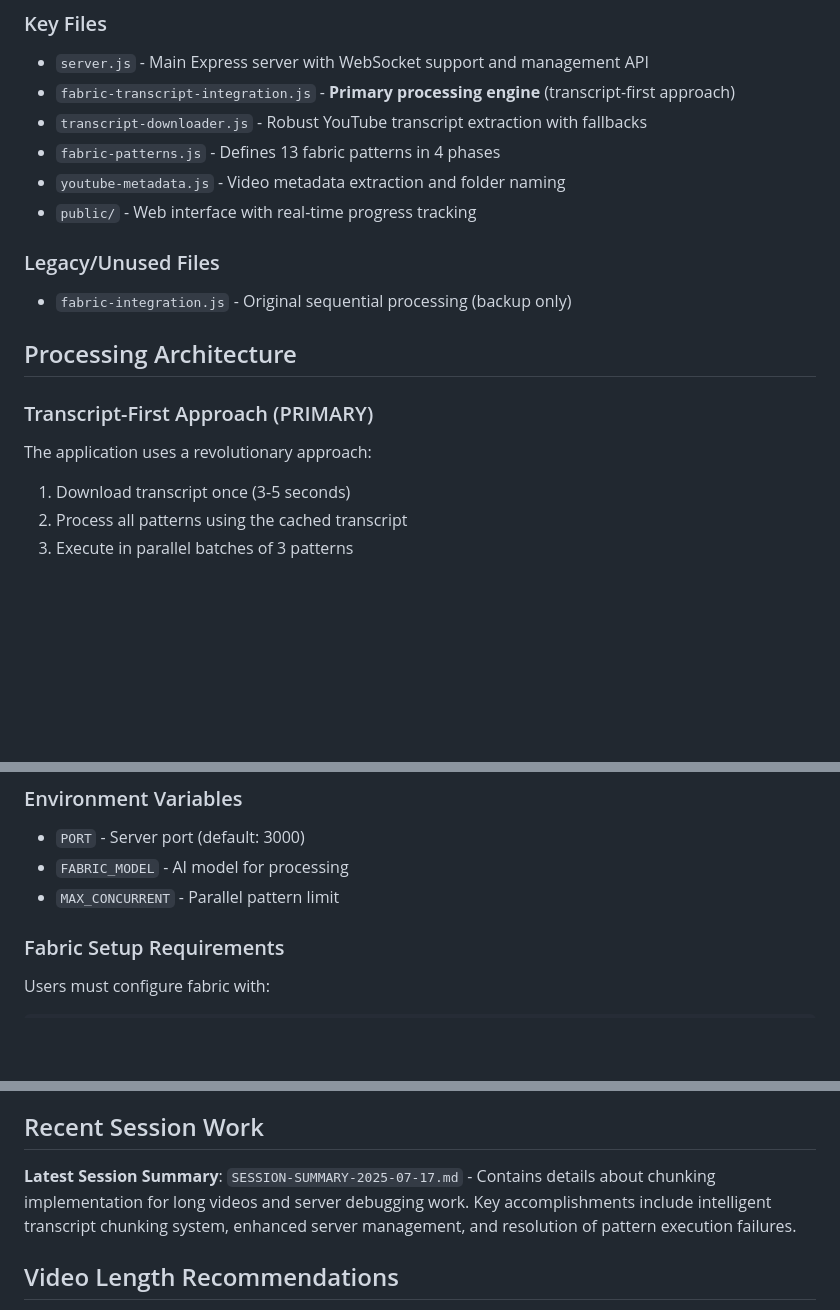
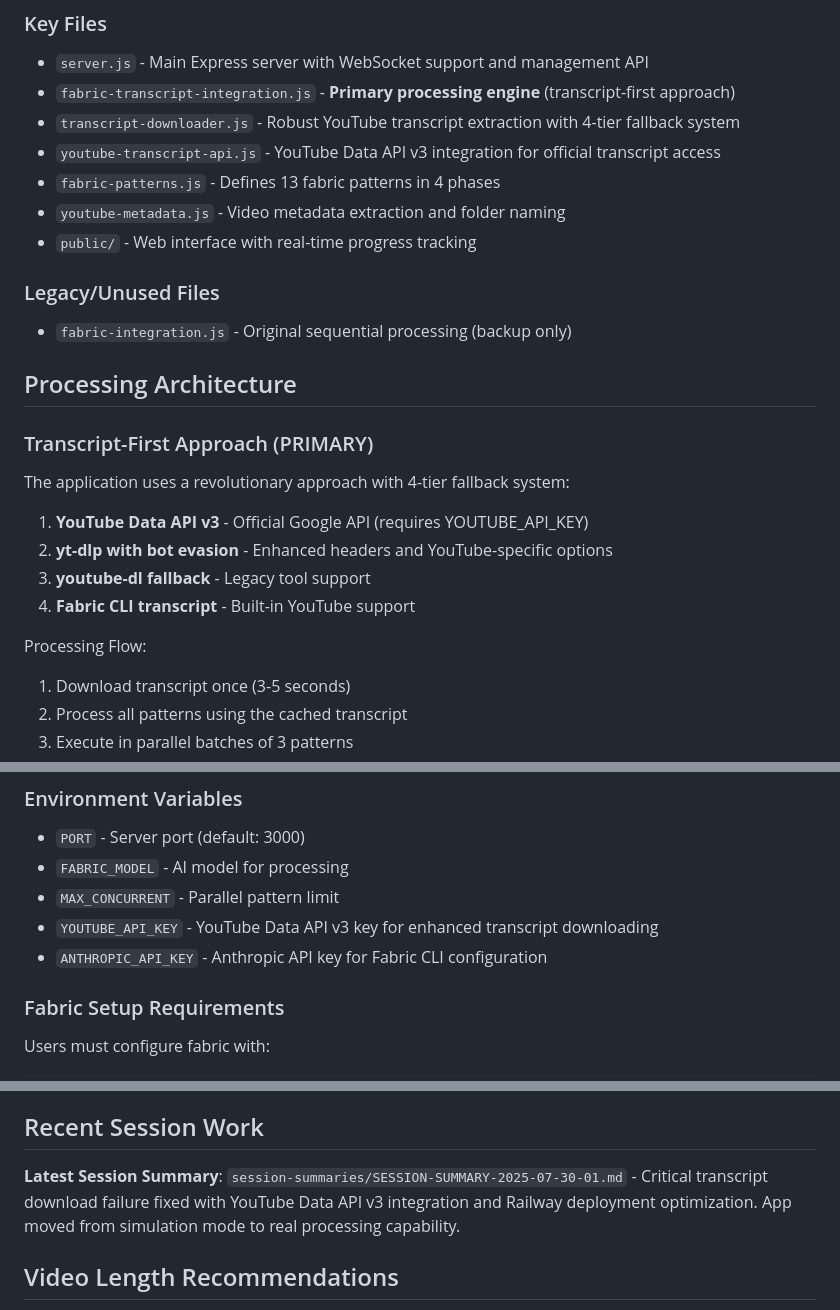
Before and after one commit to joseph-fajen/fabric-studio, a Markdown page: CLAUDE.md, 3 parts joined by grey strips. GitHub-like rendering; blank space fills up the shorter version.

Commit message:
docs: update CLAUDE.md with YouTube API integration details
- Document 4-tier transcript download fallback system
- Add YouTube Data API v3 as primary method
- Update environment variables section with API key requirements
- Document youtube-transcript-api.js in key files section
- Update recent session work reference

🤖 Generated with [Claude Code](https://claude.ai/code)

Co-Authored-By: Claude <noreply@anthropic.com>

```diff
--- a/CLAUDE.md
+++ b/CLAUDE.md
@@ -37,7 +38,8 @@ npm run setup                   # Install all dependencies
 ### Key Files
 - `server.js` - Main Express server with WebSocket support and management API
 - `fabric-transcript-integration.js` - **Primary processing engine** (transcript-first approach)
-- `transcript-downloader.js` - Robust YouTube transcript extraction with fallbacks
+- `transcript-downloader.js` - Robust YouTube transcript extraction with 4-tier fallback system
+- `youtube-transcript-api.js` - YouTube Data API v3 integration for official transcript access
 - `fabric-patterns.js` - Defines 13 fabric patterns in 4 phases
 - `youtube-metadata.js` - Video metadata extraction and folder naming
 - `public/` - Web interface with real-time progress tracking
@@ -48,7 +50,13 @@ npm run setup                   # Install all dependencies
 ## Processing Architecture
 
 ### Transcript-First Approach (PRIMARY)
-The application uses a revolutionary approach:
+The application uses a revolutionary approach with 4-tier fallback system:
+1. **YouTube Data API v3** - Official Google API (requires YOUTUBE_API_KEY)
+2. **yt-dlp with bot evasion** - Enhanced headers and YouTube-specific options
+3. **youtube-dl fallback** - Legacy tool support
+4. **Fabric CLI transcript** - Built-in YouTube support
+
+Processing Flow:
 1. Download transcript once (3-5 seconds)
 2. Process all patterns using the cached transcript
 3. Execute in parallel batches of 3 patterns
@@ -101,6 +109,8 @@ Each processed video creates a timestamped folder in `outputs/` containing:
 - `PORT` - Server port (default: 3000)
 - `FABRIC_MODEL` - AI model for processing
 - `MAX_CONCURRENT` - Parallel pattern limit
+- `YOUTUBE_API_KEY` - YouTube Data API v3 key for enhanced transcript downloading
+- `ANTHROPIC_API_KEY` - Anthropic API key for Fabric CLI configuration
 
 ### Fabric Setup Requirements
 Users must configure fabric with:
@@ -140,7 +150,7 @@ Configure fallback providers via Reef Laboratory Console:
 - Monitor WebSocket connection for real-time feedback
 
 ## Recent Session Work
-**Latest Session Summary**: `SESSION-SUMMARY-2025-07-17.md` - Contains details about chunking implementation for long videos and server debugging work. Key accomplishments include intelligent transcript chunking system, enhanced server management, and resolution of pattern execution failures.
+**Latest Session Summary**: `session-summaries/SESSION-SUMMARY-2025-07-30-01.md` - Critical transcript download failure fixed with YouTube Data API v3 integration and Railway deployment optimization. App moved from simulation mode to real processing capability.
 
 ## Video Length Recommendations
 **IMPORTANT**: This application is optimized for shorter videos. Fabric patterns are designed for complete content analysis and lose significant effectiveness when content is chunked.
```
Also changed, not shown: other parts of CLAUDE.md (+1 -0 lines).
